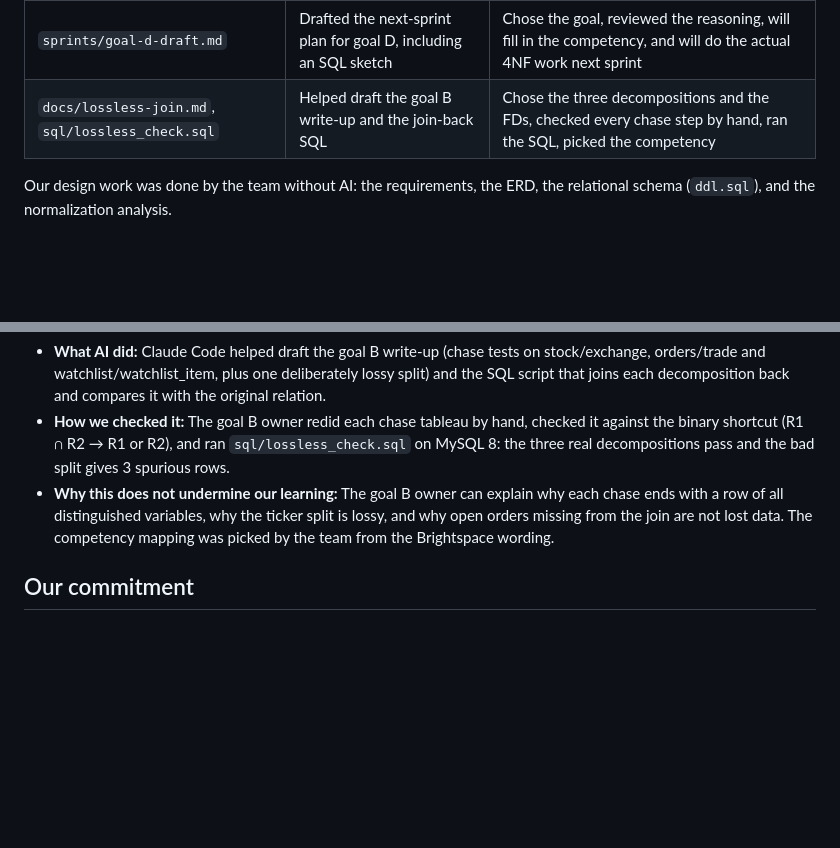
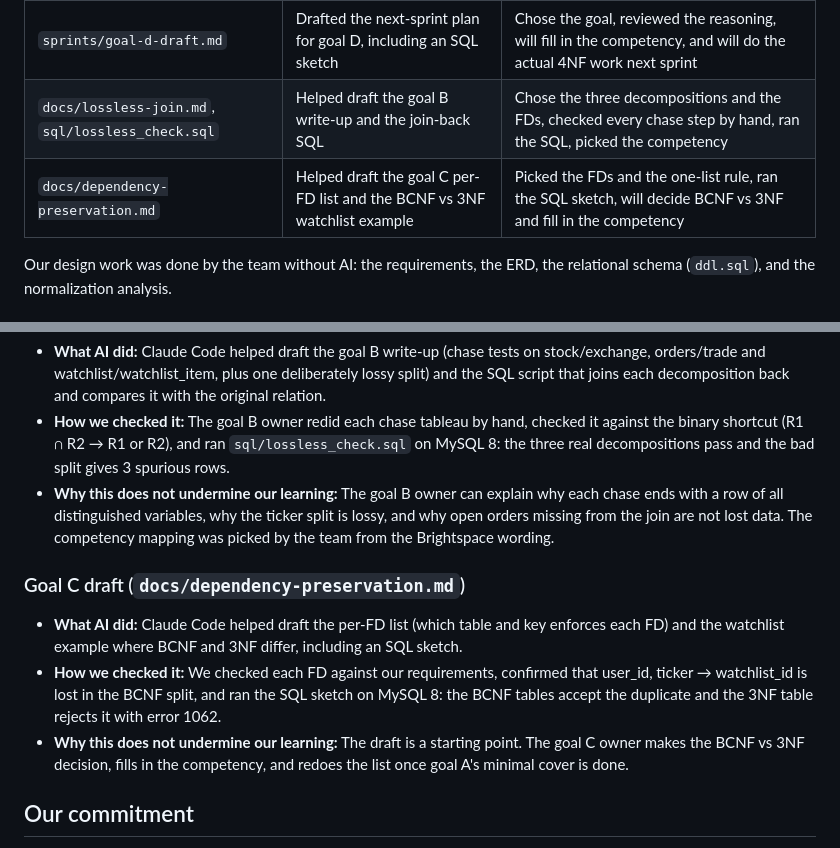
Before and after one commit to Dryd33n/uvic-csc-370, a Markdown page: AI_USE.md, 2 parts joined by grey strips. Drawn GitHub-style; blank space fills up the shorter version.

```diff
--- a/AI_USE.md
+++ b/AI_USE.md
@@ -10,6 +10,7 @@ This project used generative AI tools from Anthropic: Claude (claude.ai) and Cla
 | `README.md` | Drafted the run instructions and file map | Reviewed the steps and wrote the AI citation section ourselves |
 | `sprints/goal-d-draft.md` | Drafted the next-sprint plan for goal D, including an SQL sketch | Chose the goal, reviewed the reasoning, will fill in the competency, and will do the actual 4NF work next sprint |
 | `docs/lossless-join.md`, `sql/lossless_check.sql` | Helped draft the goal B write-up and the join-back SQL | Chose the three decompositions and the FDs, checked every chase step by hand, ran the SQL, picked the competency |
+| `docs/dependency-preservation.md` | Helped draft the goal C per-FD list and the BCNF vs 3NF watchlist example | Picked the FDs and the one-list rule, ran the SQL sketch, will decide BCNF vs 3NF and fill in the competency |
 
 Our design work was done by the team without AI: the requirements, the ERD, the relational schema (`ddl.sql`), and the normalization analysis.
 
@@ -39,6 +40,12 @@ Our design work was done by the team without AI: the requirements, the ERD, the
 - **How we checked it:** The goal B owner redid each chase tableau by hand, checked it against the binary shortcut (R1 ∩ R2 → R1 or R2), and ran `sql/lossless_check.sql` on MySQL 8: the three real decompositions pass and the bad split gives 3 spurious rows.
 - **Why this does not undermine our learning:** The goal B owner can explain why each chase ends with a row of all distinguished variables, why the ticker split is lossy, and why open orders missing from the join are not lost data. The competency mapping was picked by the team from the Brightspace wording.
 
+### Goal C draft (`docs/dependency-preservation.md`)
+
+- **What AI did:** Claude Code helped draft the per-FD list (which table and key enforces each FD) and the watchlist example where BCNF and 3NF differ, including an SQL sketch.
+- **How we checked it:** We checked each FD against our requirements, confirmed that user_id, ticker → watchlist_id is lost in the BCNF split, and ran the SQL sketch on MySQL 8: the BCNF tables accept the duplicate and the 3NF table rejects it with error 1062.
+- **Why this does not undermine our learning:** The draft is a starting point. The goal C owner makes the BCNF vs 3NF decision, fills in the competency, and redoes the list once goal A's minimal cover is done.
+
 ## Our commitment
 
 Every team member can explain any table, functional dependency and design decision in this repository without AI assistance. If generative AI is used in later sprints, we will add it to this file.
```
Also changed, not shown: README.md (+1 -0 lines), docs/dependency-preservation.md (added, +94 -0 lines).
